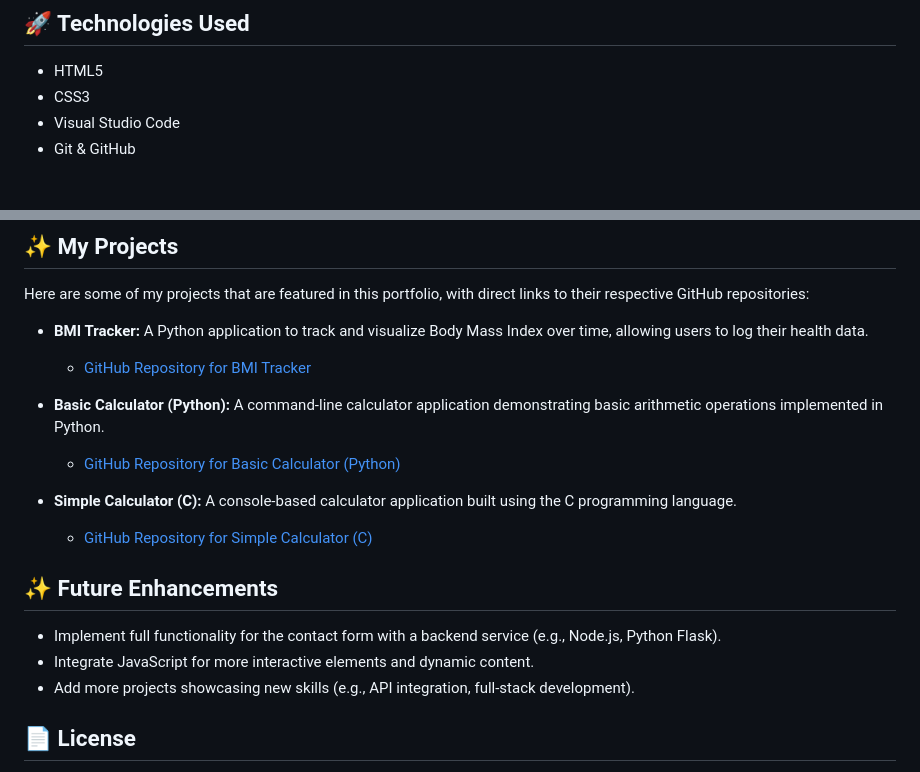
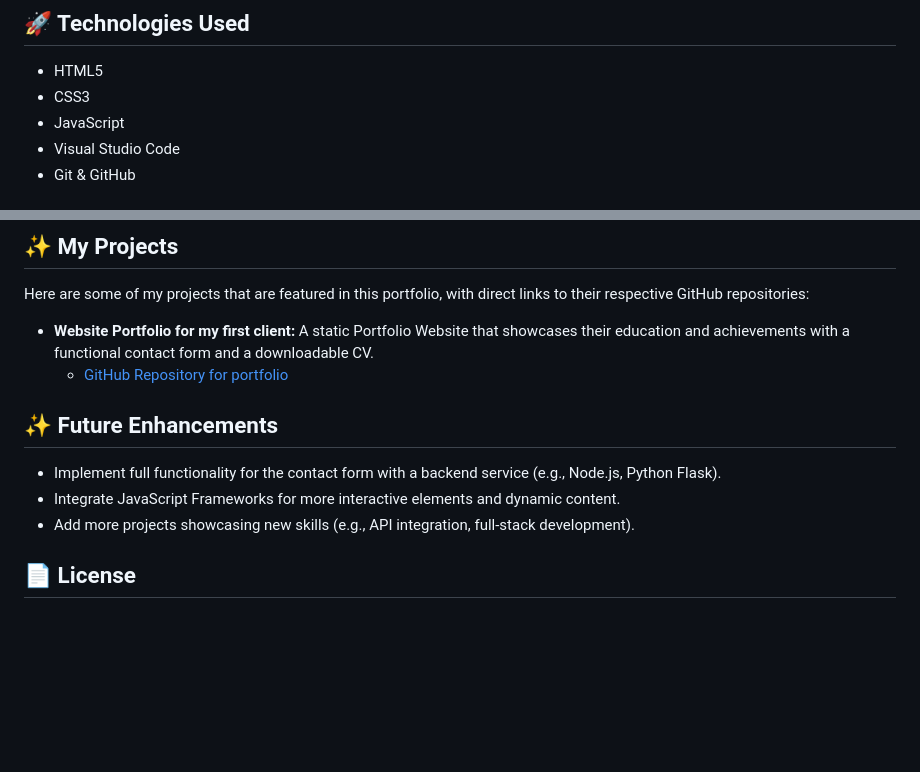
Before and after one commit to Keli281/my-portfolio, a Markdown page: Readme.md, 2 parts joined by grey strips. Rendered like a GitHub page; blank space fills up the shorter version.

```diff
--- a/Readme.md
+++ b/Readme.md
@@ -35,6 +36,7 @@ portfolio/
 
 - HTML5
 - CSS3
+- JavaScript
 - Visual Studio Code
 - Git & GitHub
 
@@ -58,19 +60,14 @@ portfolio/
 
 Here are some of my projects that are featured in this portfolio, with direct links to their respective GitHub repositories:
 
-* **BMI Tracker:** A Python application to track and visualize Body Mass Index over time, allowing users to log their health data.
-    * [GitHub Repository for BMI Tracker](https://github.com/Keli281/bmi-tracker)
+* **Website Portfolio for my first client:** A static Portfolio Website that showcases their education and achievements with a functional contact form and a downloadable CV.
+    * [GitHub Repository for portfolio](https://github.com/Keli281/my-clients-portfolio)
 
-* **Basic Calculator (Python):** A command-line calculator application demonstrating basic arithmetic operations implemented in Python.
-    * [GitHub Repository for Basic Calculator (Python)](https://github.com/Keli281/basic-calc-py)
-
-* **Simple Calculator (C):** A console-based calculator application built using the C programming language.
-    * [GitHub Repository for Simple Calculator (C)](https://github.com/Keli281/simple-calculator-c)
 
 ## ✨ Future Enhancements
 
 - Implement full functionality for the contact form with a backend service (e.g., Node.js, Python Flask).
-- Integrate JavaScript for more interactive elements and dynamic content.
+- Integrate JavaScript Frameworks for more interactive elements and dynamic content.
 - Add more projects showcasing new skills (e.g., API integration, full-stack development).
 
 ## 📄 License
```
Also changed, not shown: other parts of Readme.md (+2 -1 lines), media/portfolio-demo-1.png, media/portfolio-demo-2.png, media/portfolio-demo-3.png, media/portfolio-screenshot.png (added), 3 other files.
